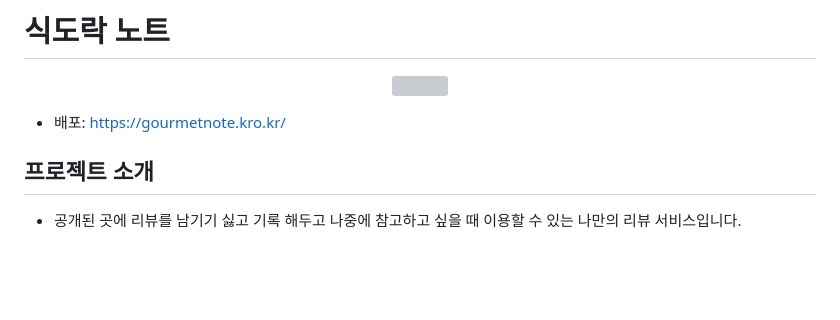
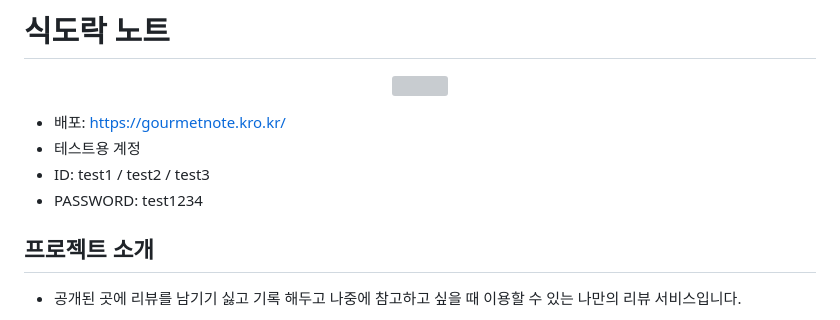
Before and after one commit to GyungKu/gourmet-note, a Markdown page: README.md, the part around the change. Rendered like a GitHub page; blank space fills up the shorter version; grey boxes are pictures that could not be loaded.

```diff
--- a/README.md
+++ b/README.md
@@ -4,6 +4,9 @@
 </p>
 
 - 배포: https://gourmetnote.kro.kr/
+- 테스트용 계정
+ - ID: test1 / test2 / test3
+ - PASSWORD: test1234
 
 ## 프로젝트 소개
 - 공개된 곳에 리뷰를 남기기 싫고 기록 해두고 나중에 참고하고 싶을 때 이용할 수 있는 나만의 리뷰 서비스입니다.
```
